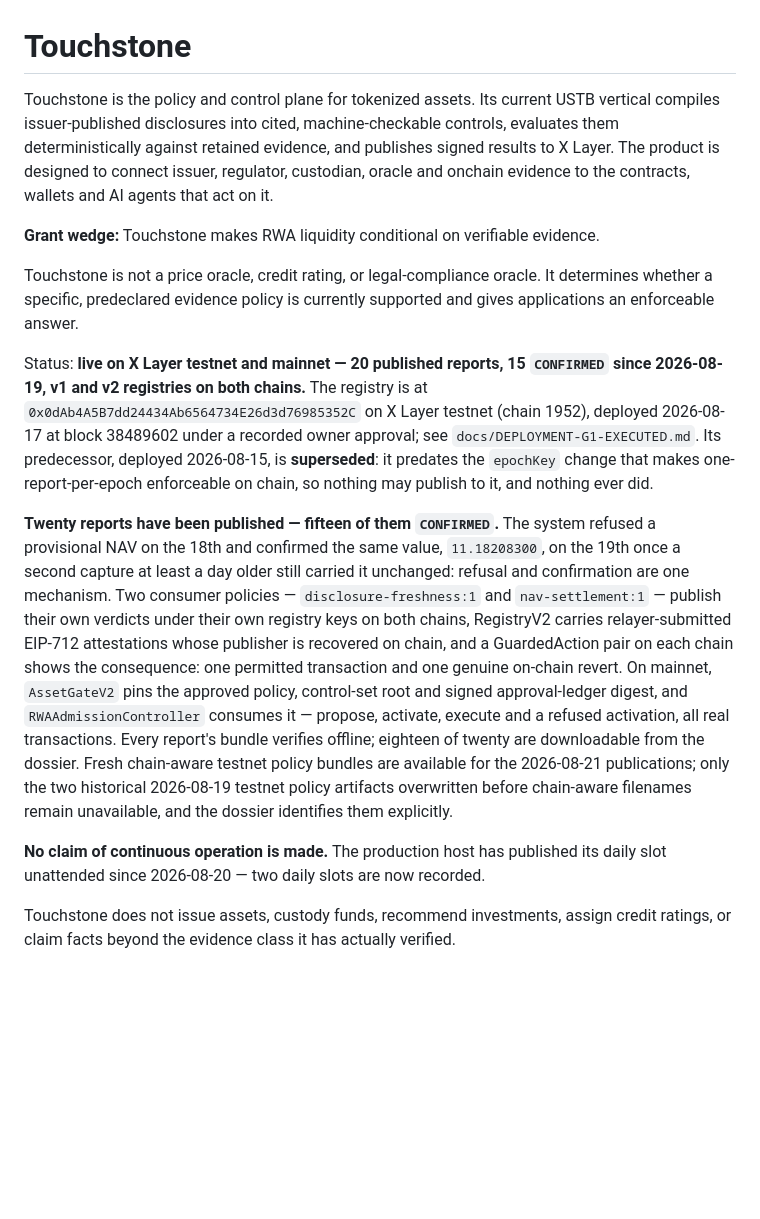
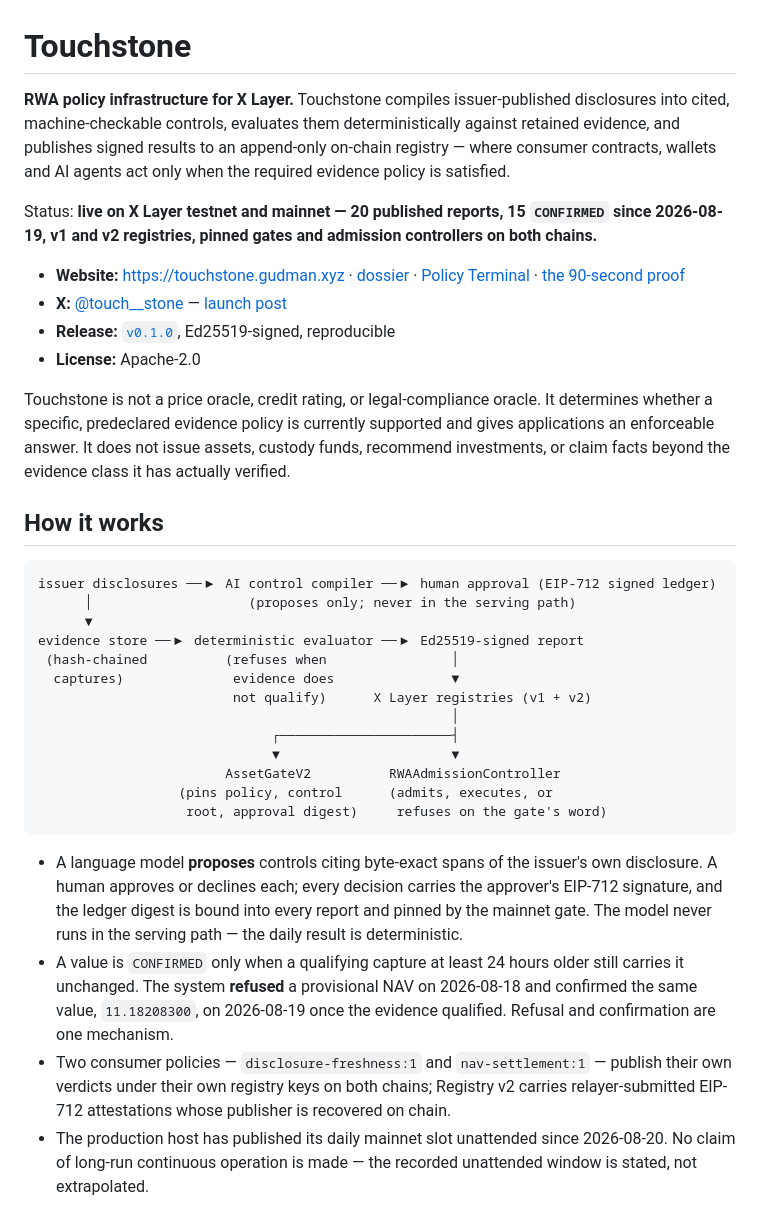
Before and after one commit to Ridwannurudeen/touchstone, a Markdown page: README.md, the part around one of its changes. GitHub-like rendering; blank space fills up the shorter version.

````diff
--- a/README.md
+++ b/README.md
@@ -1,39 +1,55 @@
 # Touchstone
 
-Touchstone is the policy and control plane for tokenized assets. Its current USTB vertical
-compiles issuer-published disclosures into cited, machine-checkable controls, evaluates them
-deterministically against retained evidence, and publishes signed results to X Layer. The
-product is designed to connect issuer, regulator, custodian, oracle and onchain evidence to
-the contracts, wallets and AI agents that act on it.
+**RWA policy infrastructure for X Layer.** Touchstone compiles issuer-published
+disclosures into cited, machine-checkable controls, evaluates them deterministically
+against retained evidence, and publishes signed results to an append-only on-chain
+registry — where consumer contracts, wallets and AI agents act only when the required
+evidence policy is satisfied.
 
-**Grant wedge:** Touchstone makes RWA liquidity conditional on verifiable evidence.
+Status: **live on X Layer testnet and mainnet — 20 published reports, 15 `CONFIRMED` since 2026-08-19, v1 and v2 registries, pinned gates and admission controllers on both chains.**
 
-Touchstone is not a price oracle, credit rating, or legal-compliance oracle. It determines
-whether a specific, predeclared evidence policy is currently supported and gives applications
-an enforceable answer.
+- **Website:** https://touchstone.gudman.xyz · [dossier](https://touchstone.gudman.xyz/dossier) · [Policy Terminal](https://touchstone.gudman.xyz/app) · [the 90-second proof](https://touchstone.gudman.xyz/judge)
+- **X:** [@touch__stone](https://x.com/TOUCH__STONE) — [launch post](https://x.com/TOUCH__STONE/status/2090844839055159485)
+- **Release:** [`v0.1.0`](https://github.com/Ridwannurudeen/touchstone/releases/tag/v0.1.0), Ed25519-signed, reproducible
+- **License:** Apache-2.0
 
-Status: **live on X Layer testnet and mainnet — 20 published reports, 15 `CONFIRMED` since 2026-08-19, v1 and v2 registries on both chains.** The registry is at `0x0dAb4A5B7dd24434Ab6564734E26d3d76985352C` on X Layer testnet
-(chain 1952), deployed 2026-08-17 at block 38489602 under a recorded owner approval; see
-`docs/DEPLOYMENT-G1-EXECUTED.md`. Its predecessor, deployed 2026-08-15, is **superseded**: it
-predates the `epochKey` change that makes one-report-per-epoch enforceable on chain, so nothing
-may publish to it, and nothing ever did.
+Touchstone is not a price oracle, credit rating, or legal-compliance oracle. It
+determines whether a specific, predeclared evidence policy is currently supported and
+gives applications an enforceable answer. It does not issue assets, custody funds,
+recommend investments, or claim facts beyond the evidence class it has actually
+verified.
 
-**Twenty reports have been published — fifteen of them `CONFIRMED`.** The system refused a
-provisional NAV on the 18th and confirmed the same value, `11.18208300`, on the 19th once a
-second capture at least a day older still carried it unchanged: refusal and confirmation are
-one mechanism. Two consumer policies — `disclosure-freshness:1` and `nav-settlement:1` —
-publish their own verdicts under their own registry keys on both chains, RegistryV2 carries
-relayer-submitted EIP-712 attestations whose publisher is recovered on chain, and a
-GuardedAction pair on each chain shows the consequence: one permitted transaction and one
-genuine on-chain revert. On mainnet, `AssetGateV2` pins the approved policy, control-set
-root and signed approval-ledger digest, and `RWAAdmissionController` consumes it — propose,
-activate, execute and a refused activation, all real transactions. Every report's bundle
-verifies offline; eighteen of twenty are downloadable from the dossier. Fresh chain-aware
-testnet policy bundles are available for the 2026-08-21 publications; only the two historical
-2026-08-19 testnet policy artifacts overwritten before chain-aware filenames remain unavailable,
-and the dossier identifies them explicitly.
+## How it works
 
-**No claim of continuous operation is made.** The production host has published its daily
-slot unattended since 2026-08-20 — two daily slots are now recorded.
+```
+issuer disclosures ──▶ AI control compiler ──▶ human approval (EIP-712 signed ledger)
+      │                    (proposes only; never in the serving path)
+      ▼
+evidence store ──▶ deterministic evaluator ──▶ Ed25519-signed report
+ (hash-chained          (refuses when                │
+  captures)              evidence does               ▼
+                         not qualify)      X Layer registries (v1 + v2)
+                                                     │
+                              ┌──────────────────────┤
+                              ▼                      ▼
+                        AssetGateV2          RWAAdmissionController
+                  (pins policy, control      (admits, executes, or
+                   root, approval digest)     refuses on the gate's word)
+```
 
-Touchstone does not issue assets, custody funds, recommend investments, assign credit ratings, or claim facts beyond the evidence class it has actually verified.
+- A language model **proposes** controls citing byte-exact spans of the issuer's own
+  disclosure. A human approves or declines each; every decision carries the approver's
+  EIP-712 signature, and the ledger digest is bound into every report and pinned by the
+  mainnet gate. The model never runs in the serving path — the daily result is
+  deterministic.
+- A value is `CONFIRMED` only when a qualifying capture at least 24 hours older still
+  carries it unchanged. The system **refused** a provisional NAV on 2026-08-18 and
+  confirmed the same value, `11.18208300`, on 2026-08-19 once the evidence qualified.
+  Refusal and confirmation are one mechanism.
+- Two consumer policies — `disclosure-freshness:1` and `nav-settlement:1` — publish
+  their own verdicts under their own registry keys on both chains; Registry v2 carries
+  relayer-submitted EIP-712 attestations whose publisher is recovered on chain.
+- The production host has published its daily mainnet slot unattended since
+  2026-08-20. No claim of long-run continuous operation is made — the recorded
+  unattended window is stated, not extrapolated.
+
````
Also changed, not shown: other parts of README.md (+85 -2 lines).
